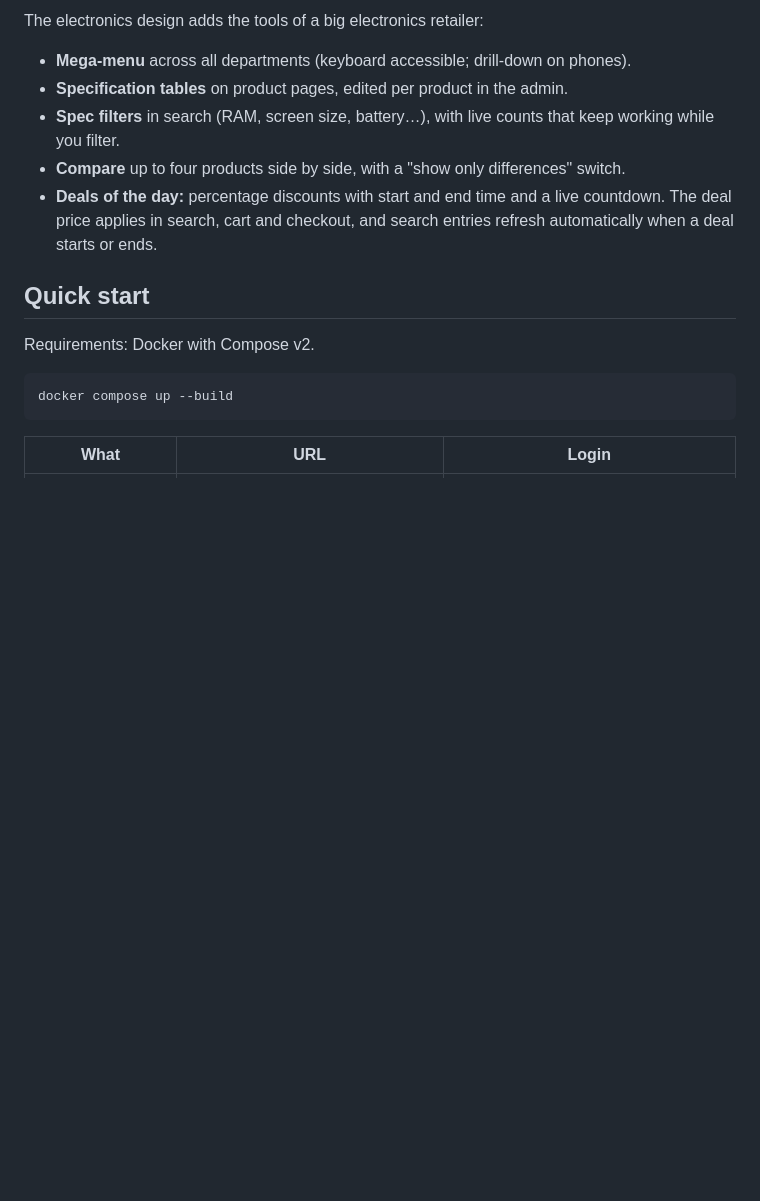
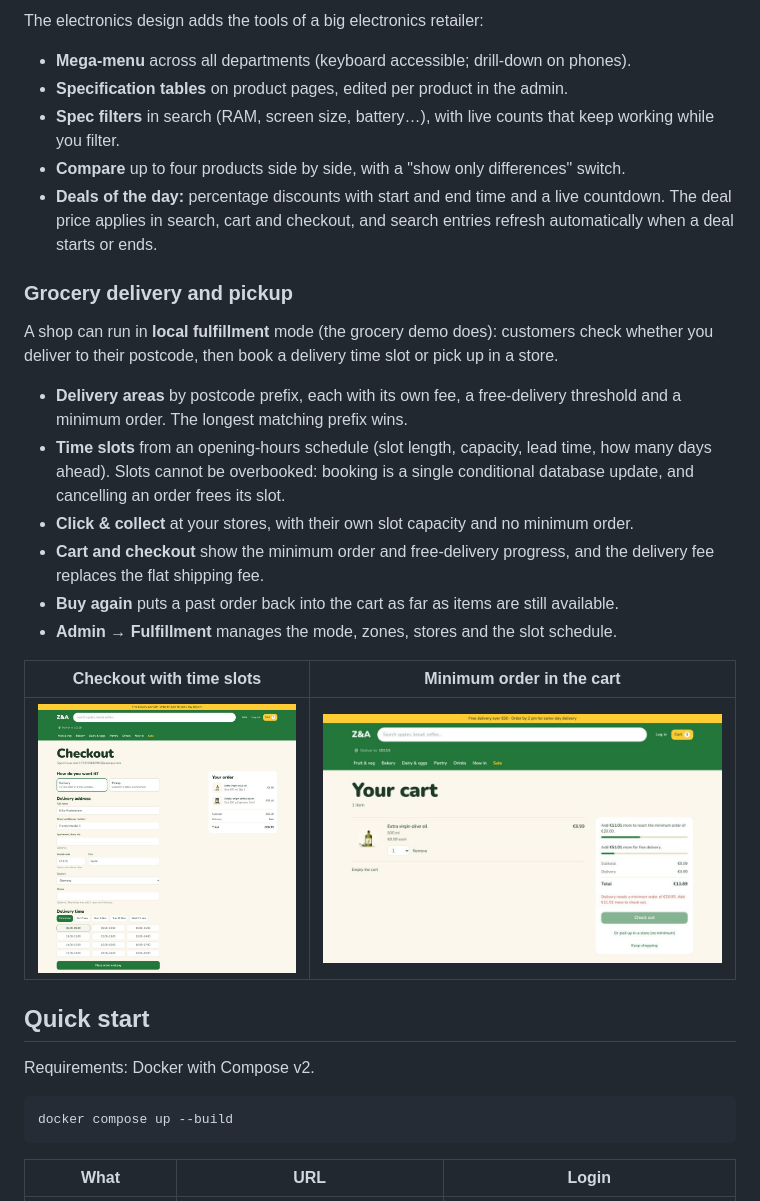
Before and after one commit to SawGamer/Shop, a Markdown page: README.md, the part around the change. Drawn GitHub-style; pictures changed too: docs/images/grocery-cart-minimum.jpg (added), docs/images/grocery-checkout-slots.jpg (added); blank space fills up the shorter version.

Commit message:
Grocery delivery and pickup: verified, with docs and screenshots
Phase 2 is verified in a browser against the real backend: postcode check
(served and not served), minimum order and free-delivery progress, slot
booking and payment, the delivery details on the confirmation, buy again,
pickup, phone layouts and the admin Fulfillment page. Backend suite 49/49;
storefront lint, typecheck, 116 unit tests and build pass.

Docs: README section, roadmap marks Phase 2 done.

Co-Authored-By: Claude Sonnet 5.5 <noreply@anthropic.com>
Claude-Session: https://claude.ai/code/session_01LapT7EfAg6RrtQU7Ud4LFc

```diff
--- a/README.md
+++ b/README.md
@@ -66,6 +66,21 @@ The electronics design adds the tools of a big electronics retailer:
 - **Spec filters** in search (RAM, screen size, battery…), with live counts that keep working while you filter.
 - **Compare** up to four products side by side, with a "show only differences" switch.
 - **Deals of the day:** percentage discounts with start and end time and a live countdown. The deal price applies in search, cart and checkout, and search entries refresh automatically when a deal starts or ends.
+
+### Grocery delivery and pickup
+
+A shop can run in **local fulfillment** mode (the grocery demo does): customers check whether you deliver to their postcode, then book a delivery time slot or pick up in a store.
+
+- **Delivery areas** by postcode prefix, each with its own fee, a free-delivery threshold and a minimum order. The longest matching prefix wins.
+- **Time slots** from an opening-hours schedule (slot length, capacity, lead time, how many days ahead). Slots cannot be overbooked: booking is a single conditional database update, and cancelling an order frees its slot.
+- **Click & collect** at your stores, with their own slot capacity and no minimum order.
+- **Cart and checkout** show the minimum order and free-delivery progress, and the delivery fee replaces the flat shipping fee.
+- **Buy again** puts a past order back into the cart as far as items are still available.
+- **Admin → Fulfillment** manages the mode, zones, stores and the slot schedule.
+
+| Checkout with time slots | Minimum order in the cart |
+|---|---|
+| ![Slots](docs/images/grocery-checkout-slots.jpg) | ![Minimum order](docs/images/grocery-cart-minimum.jpg) |
 
 ## Quick start
 
```
Also changed, not shown: docs/roadmap.md (+2 -2 lines).
